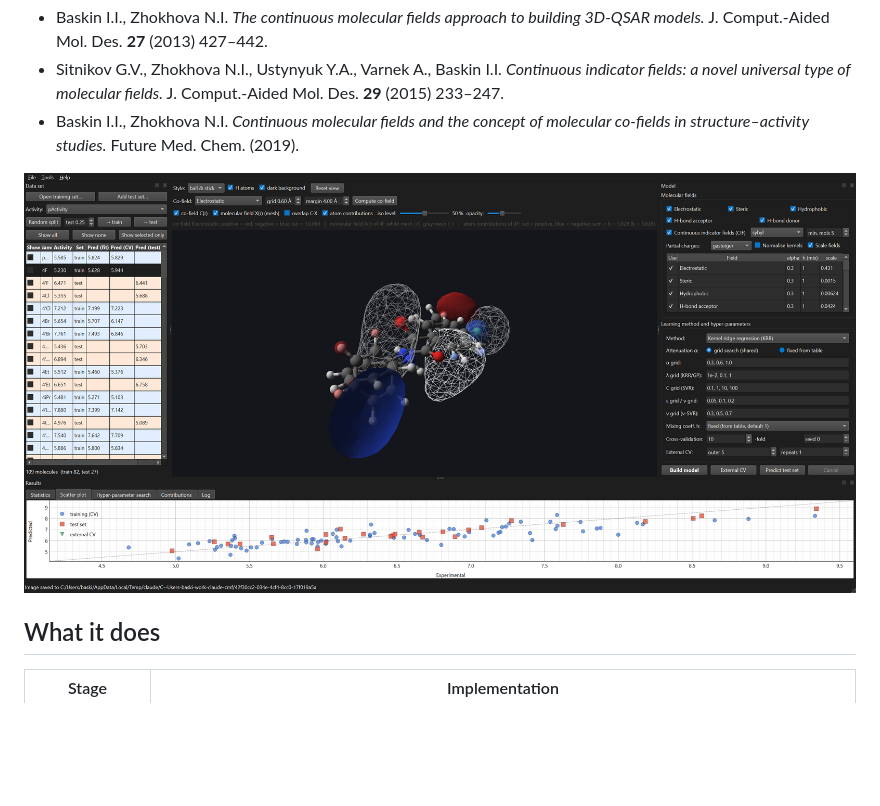
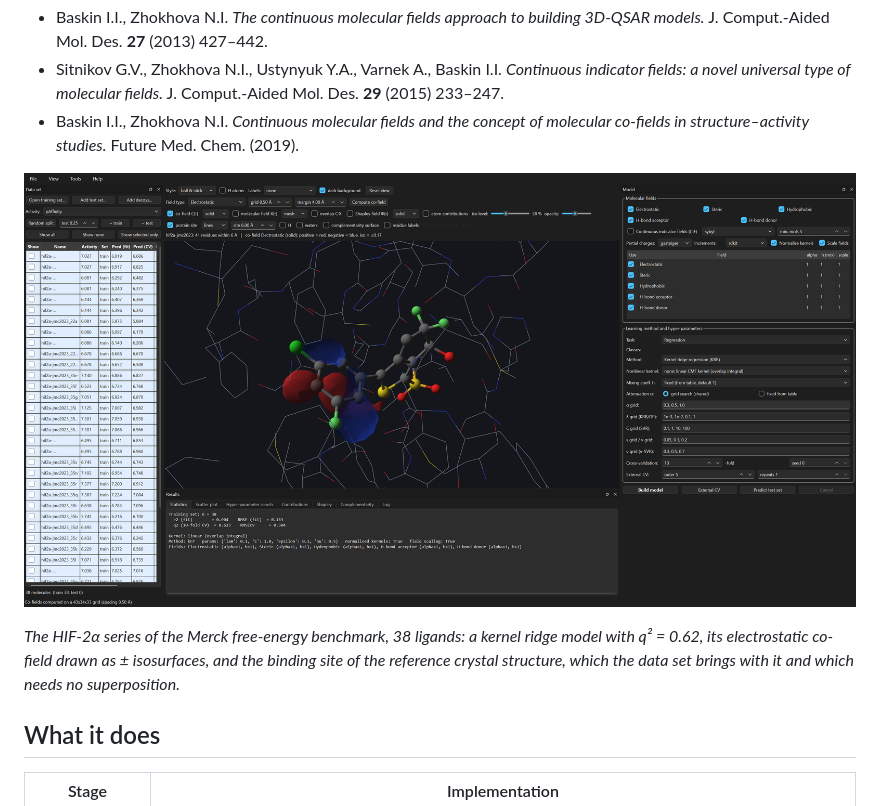
Before and after one commit to igbaskin/cmf-qsar, a Markdown page: README.md, the part around the change. GitHub-like rendering; pictures changed too: docs/screenshot.png; blank space fills up the shorter version.

```diff
--- a/README.md
+++ b/README.md
@@ -11,6 +11,10 @@ A Python/Qt desktop application (plus a library and a command-line tool) that im
   structure–activity studies.* Future Med. Chem. (2019).
 
 ![screenshot](docs/screenshot.png)
+
+*The HIF-2α series of the Merck free-energy benchmark, 38 ligands: a kernel ridge model with q² = 0.62,
+its electrostatic co-field drawn as ± isosurfaces, and the binding site of the reference crystal
+structure, which the data set brings with it and which needs no superposition.*
 
 ## What it does
 
```
Also changed, not shown: 2 other files.
